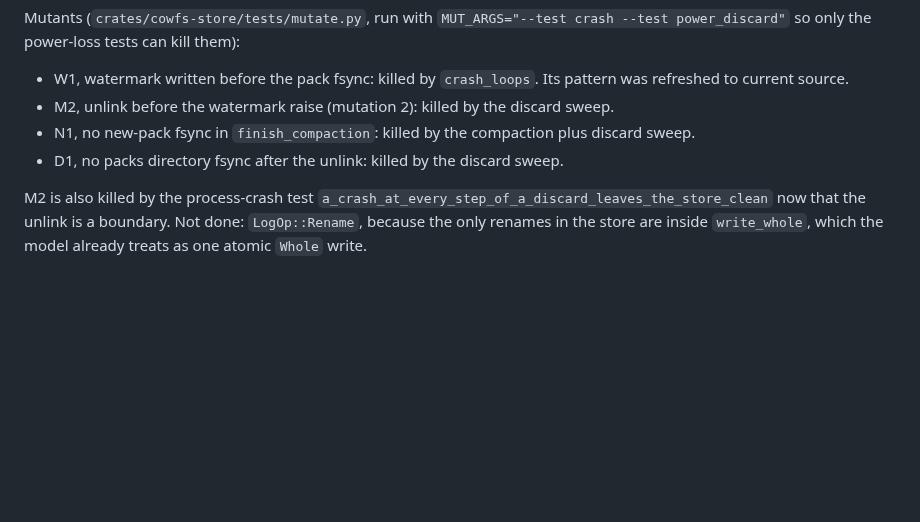
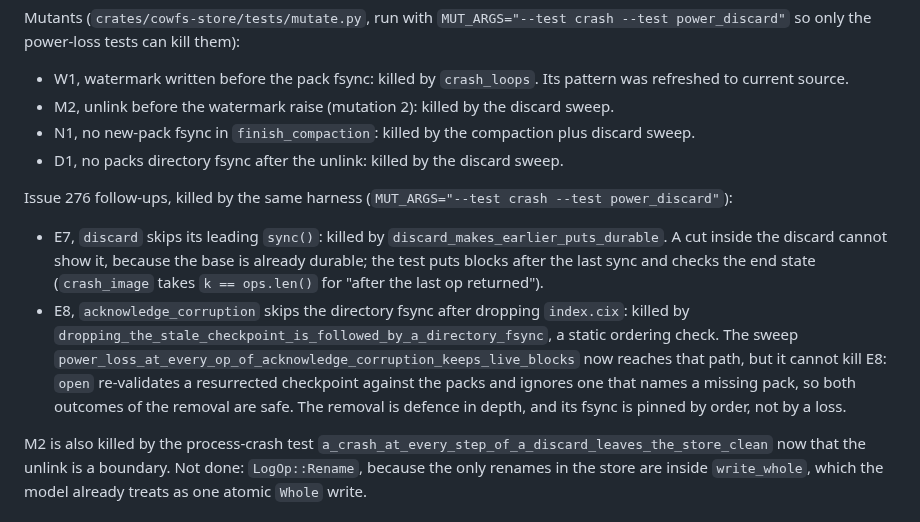
Before and after one commit to zeeshanhaque21/cowfs, a Markdown page: docs/crash-injection-173.md, the part around the change. Drawn GitHub-style; blank space fills up the shorter version.

Commit message:
docs(173): E7 and E8 kill notes (Refs #276)
Claude-Session: https://claude.ai/code/session_014dnb9QEnQcPVW3w9eA73Hv

```diff
--- a/docs/crash-injection-173.md
+++ b/docs/crash-injection-173.md
@@ -166,6 +166,14 @@ Mutants (`crates/cowfs-store/tests/mutate.py`, run with `MUT_ARGS="--test crash
 - N1, no new-pack fsync in `finish_compaction`: killed by the compaction plus discard sweep.
 - D1, no packs directory fsync after the unlink: killed by the discard sweep.
 
+Issue 276 follow-ups, killed by the same harness (`MUT_ARGS="--test crash --test power_discard"`):
+
+- E7, `discard` skips its leading `sync()`: killed by `discard_makes_earlier_puts_durable`.
+  A cut inside the discard cannot show it, because the base is already durable; the test puts blocks after the last sync and checks the end state (`crash_image` takes `k == ops.len()` for "after the last op returned").
+- E8, `acknowledge_corruption` skips the directory fsync after dropping `index.cix`: killed by `dropping_the_stale_checkpoint_is_followed_by_a_directory_fsync`, a static ordering check.
+  The sweep `power_loss_at_every_op_of_acknowledge_corruption_keeps_live_blocks` now reaches that path, but it cannot kill E8: `open` re-validates a resurrected checkpoint against the packs and ignores one that names a missing pack, so both outcomes of the removal are safe.
+  The removal is defence in depth, and its fsync is pinned by order, not by a loss.
+
 M2 is also killed by the process-crash test `a_crash_at_every_step_of_a_discard_leaves_the_store_clean` now that the unlink is a boundary.
 Not done: `LogOp::Rename`, because the only renames in the store are inside `write_whole`, which the model already treats as one atomic `Whole` write.
 
```
